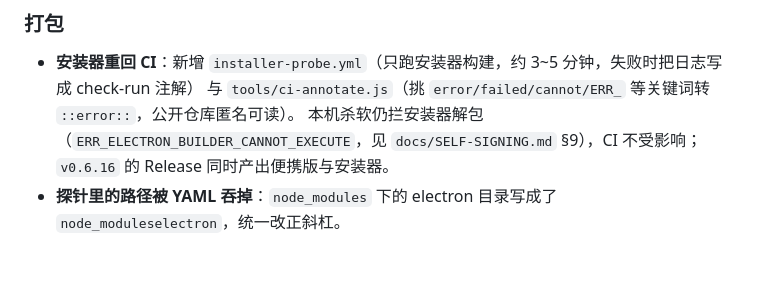
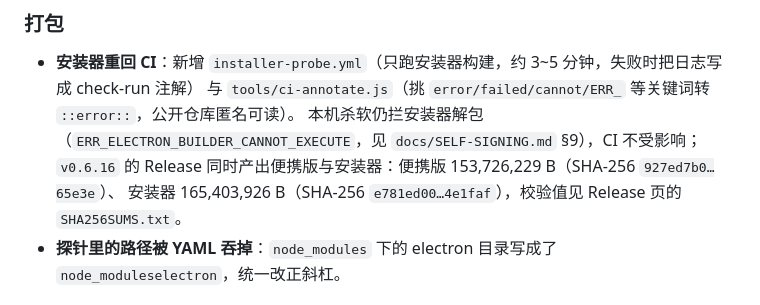
Before and after one commit to liuhaolh6/desk-pet, a Markdown page: CHANGELOG.md, the part around the change. GitHub-like rendering; blank space fills up the shorter version.

```diff
--- a/CHANGELOG.md
+++ b/CHANGELOG.md
@@ -36,7 +36,8 @@
 - **安装器重回 CI**：新增 `installer-probe.yml`（只跑安装器构建，约 3~5 分钟，失败时把日志写成 check-run 注解）
   与 `tools/ci-annotate.js`（挑 `error/failed/cannot/ERR_` 等关键词转 `::error::`，公开仓库匿名可读）。
   本机杀软仍拦安装器解包（`ERR_ELECTRON_BUILDER_CANNOT_EXECUTE`，见 `docs/SELF-SIGNING.md` §9），CI 不受影响；
-  `v0.6.16` 的 Release 同时产出便携版与安装器。
+  `v0.6.16` 的 Release 同时产出便携版与安装器：便携版 153,726,229 B（SHA-256 `927ed7b0…65e3e`）、
+  安装器 165,403,926 B（SHA-256 `e781ed00…4e1faf`），校验值见 Release 页的 `SHA256SUMS.txt`。
 - **探针里的路径被 YAML 吞掉**：`node_modules` 下的 electron 目录写成了 `node_moduleselectron`，统一改正斜杠。
 
 ## [0.6.15] - 2026-10-25
```
Also changed, not shown: HANDOFF.md (+9 -5 lines), ROADMAP.md (+1 -1 lines).
